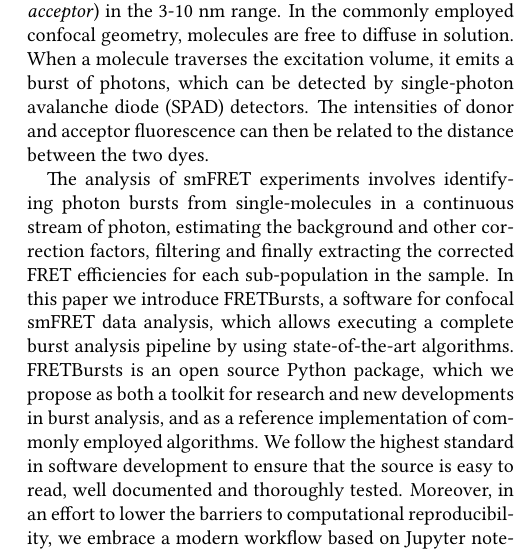
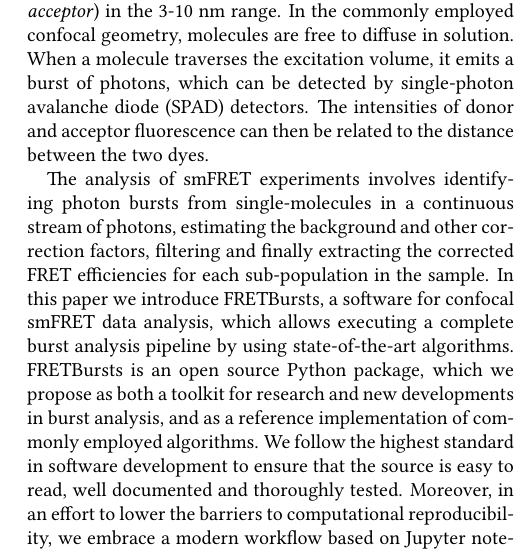
Before and after one commit to tritemio/fretbursts_paper, a LaTeX paper (main.tex, which reads Abstract.tex): part of one column of page 1 of 18, cut so that both start at the same text. Compiled offline with pdfLaTeX.

Commit message:
edited Abstract.tex

```diff
--- a/Abstract.tex
+++ b/Abstract.tex
@@ -10,7 +10,7 @@
 can then be related to the distance between the two dyes.
 
 The analysis of smFRET experiments involves identifying photon bursts from
-single-molecules in a continuous stream of photon, estimating the
+single-molecules in a continuous stream of photons, estimating the
 background and other correction factors, filtering and finally extracting the corrected
 FRET efficiencies for each sub-population in the sample. In this paper we introduce FRETBursts,
 a software for confocal smFRET data analysis, which
```
